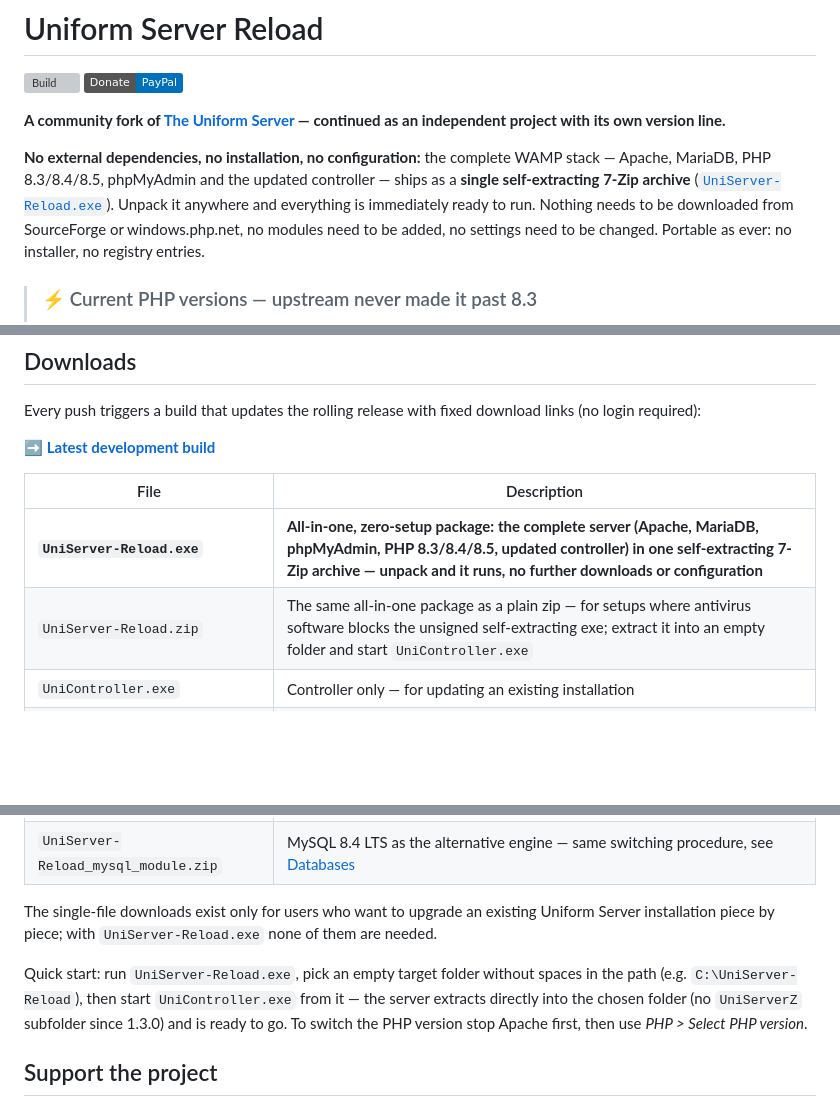
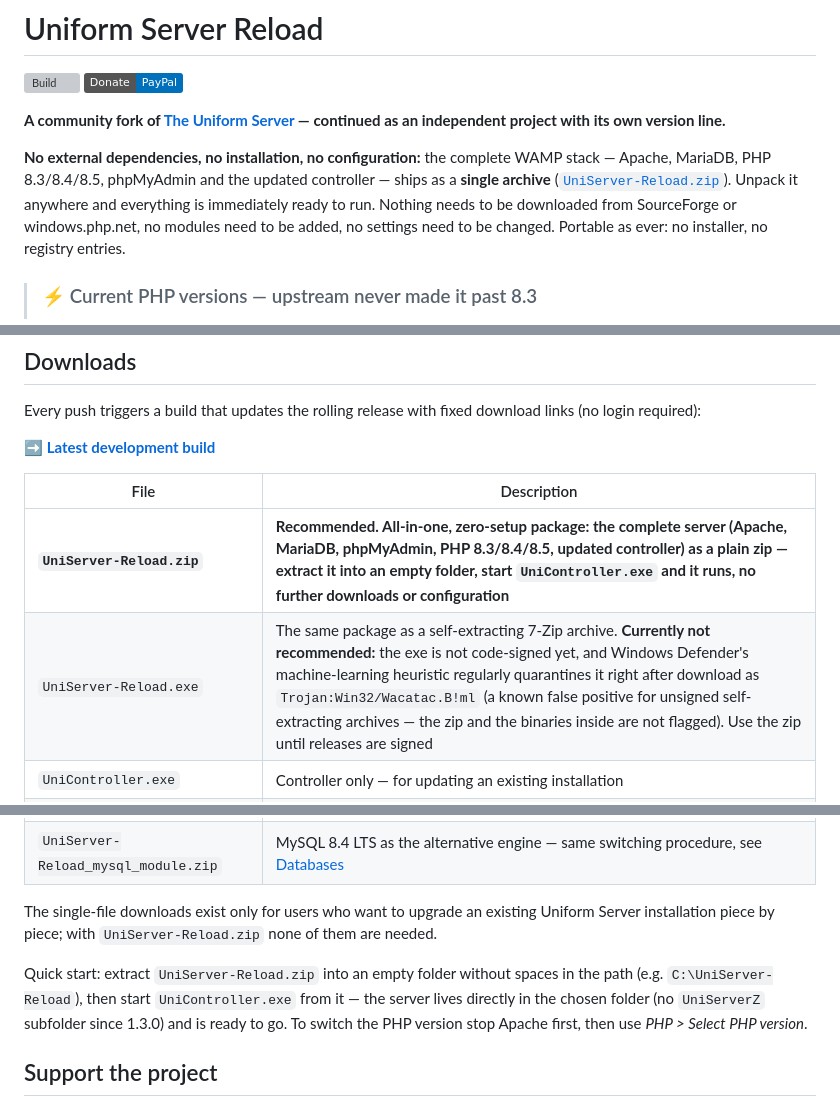
Before and after one commit to Wolfram33/uniserver-reload, a Markdown page: README.md, 3 parts joined by grey strips. Rendered like a GitHub page; badges without logos; blank space fills up the shorter version; grey boxes are pictures that could not be loaded.

Commit message:
README: recommend the zip download; the unsigned self-extracting exe is quarantined by Defender as Wacatac.B!ml
Co-Authored-By: Claude Fable 5.1 <noreply@anthropic.com>

```diff
--- a/README.md
+++ b/README.md
@@ -7,7 +7,7 @@
 
 **A community fork of [The Uniform Server](https://github.com/iamola/uniserver) — continued as an independent project with its own version line.**
 
-**No external dependencies, no installation, no configuration:** the complete WAMP stack — Apache, MariaDB, PHP 8.3/8.4/8.5, phpMyAdmin and the updated controller — ships as a **single self-extracting 7-Zip archive** ([`UniServer-Reload.exe`](https://github.com/Wolfram33/uniserver-reload/releases/tag/latest)). Unpack it anywhere and everything is immediately ready to run. Nothing needs to be downloaded from SourceForge or windows.php.net, no modules need to be added, no settings need to be changed. Portable as ever: no installer, no registry entries.
+**No external dependencies, no installation, no configuration:** the complete WAMP stack — Apache, MariaDB, PHP 8.3/8.4/8.5, phpMyAdmin and the updated controller — ships as a **single archive** ([`UniServer-Reload.zip`](https://github.com/Wolfram33/uniserver-reload/releases/tag/latest)). Unpack it anywhere and everything is immediately ready to run. Nothing needs to be downloaded from SourceForge or windows.php.net, no modules need to be added, no settings need to be changed. Portable as ever: no installer, no registry entries.
 
 > ### ⚡ Current PHP versions — upstream never made it past 8.3
 > The original server is stuck on PHP 8.3 (no updates since November 2023) — a dealbreaker for modern apps and frameworks. This fork ships **PHP 8.3, 8.4 and 8.5 preinstalled and switchable** in the controller (*PHP > Select PHP version*), repackaged from the official windows.php.net builds. CI packages new PHP releases automatically, so future versions reach the bundle quickly — and every build is smoke-tested with each installed PHP version before it is published.
@@ -40,8 +40,8 @@ Every push triggers a build that updates the rolling release with fixed download
 
 | File | Description |
 |---|---|
-| **`UniServer-Reload.exe`** | **All-in-one, zero-setup package: the complete server (Apache, MariaDB, phpMyAdmin, PHP 8.3/8.4/8.5, updated controller) in one self-extracting 7-Zip archive — unpack and it runs, no further downloads or configuration** |
-| `UniServer-Reload.zip` | The same all-in-one package as a plain zip — for setups where antivirus software blocks the unsigned self-extracting exe; extract it into an empty folder and start `UniController.exe` |
+| **`UniServer-Reload.zip`** | **Recommended. All-in-one, zero-setup package: the complete server (Apache, MariaDB, phpMyAdmin, PHP 8.3/8.4/8.5, updated controller) as a plain zip — extract it into an empty folder, start `UniController.exe` and it runs, no further downloads or configuration** |
+| `UniServer-Reload.exe` | The same package as a self-extracting 7-Zip archive. **Currently not recommended:** the exe is not code-signed yet, and Windows Defender's machine-learning heuristic regularly quarantines it right after download as `Trojan:Win32/Wacatac.B!ml` (a known false positive for unsigned self-extracting archives — the zip and the binaries inside are not flagged). Use the zip until releases are signed |
 | `UniController.exe` | Controller only — for updating an existing installation |
 | `UniService.exe` | Windows service module — replaces `utils\UniService.exe` in an existing installation; started from the controller via *Extra > Run Apache/MariaDB as Windows service* |
 | `UniServer-Reload_php84_module.zip` | PHP 8.4 module (latest official thread-safe x64 build, Uniform Server layout) — for adding to an existing installation |
@@ -49,9 +49,9 @@ Every push triggers a build that updates the rolling release with fixed download
 | `UniServer-Reload_mariadb_module.zip` | The bundle's database engine (MariaDB LTS) as a separate module — for installations from 1.3.5 or older, see [Databases](#databases-mariadb-by-default-mysql-as-a-module) |
 | `UniServer-Reload_mysql_module.zip` | MySQL 8.4 LTS as the alternative engine — same switching procedure, see [Databases](#databases-mariadb-by-default-mysql-as-a-module) |
 
-The single-file downloads exist only for users who want to upgrade an existing Uniform Server installation piece by piece; with `UniServer-Reload.exe` none of them are needed.
+The single-file downloads exist only for users who want to upgrade an existing Uniform Server installation piece by piece; with `UniServer-Reload.zip` none of them are needed.
 
-Quick start: run `UniServer-Reload.exe`, pick an empty target folder without spaces in the path (e.g. `C:\UniServer-Reload`), then start `UniController.exe` from it — the server extracts directly into the chosen folder (no `UniServerZ` subfolder since 1.3.0) and is ready to go. To switch the PHP version stop Apache first, then use *PHP > Select PHP version*.
+Quick start: extract `UniServer-Reload.zip` into an empty folder without spaces in the path (e.g. `C:\UniServer-Reload`), then start `UniController.exe` from it — the server lives directly in the chosen folder (no `UniServerZ` subfolder since 1.3.0) and is ready to go. To switch the PHP version stop Apache first, then use *PHP > Select PHP version*.
 
 ## Support the project
 
```
